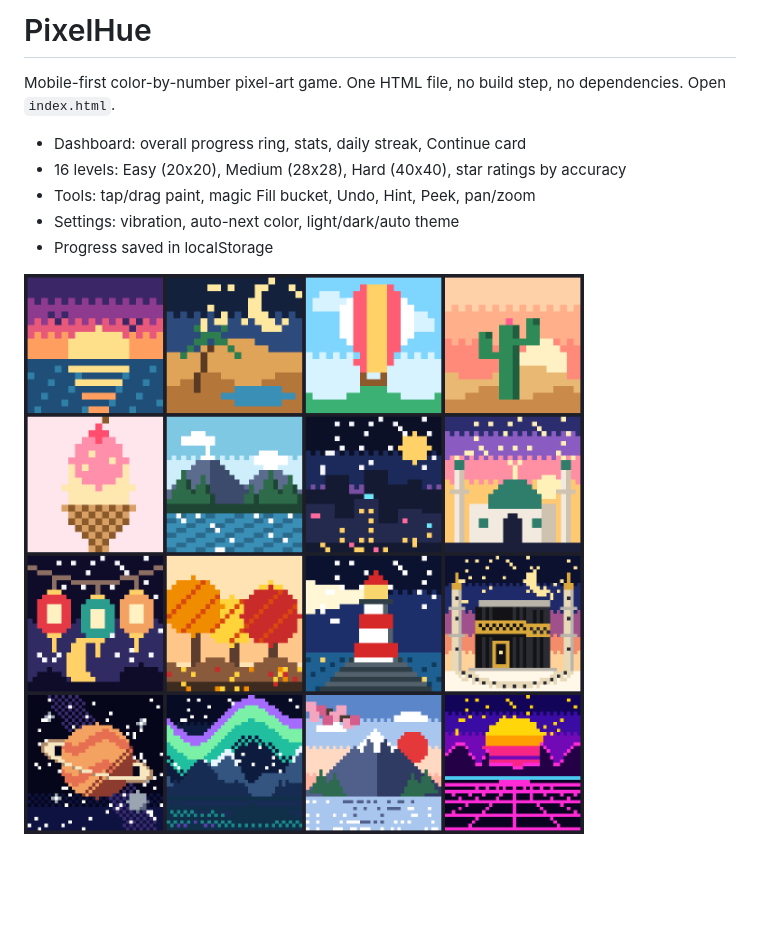
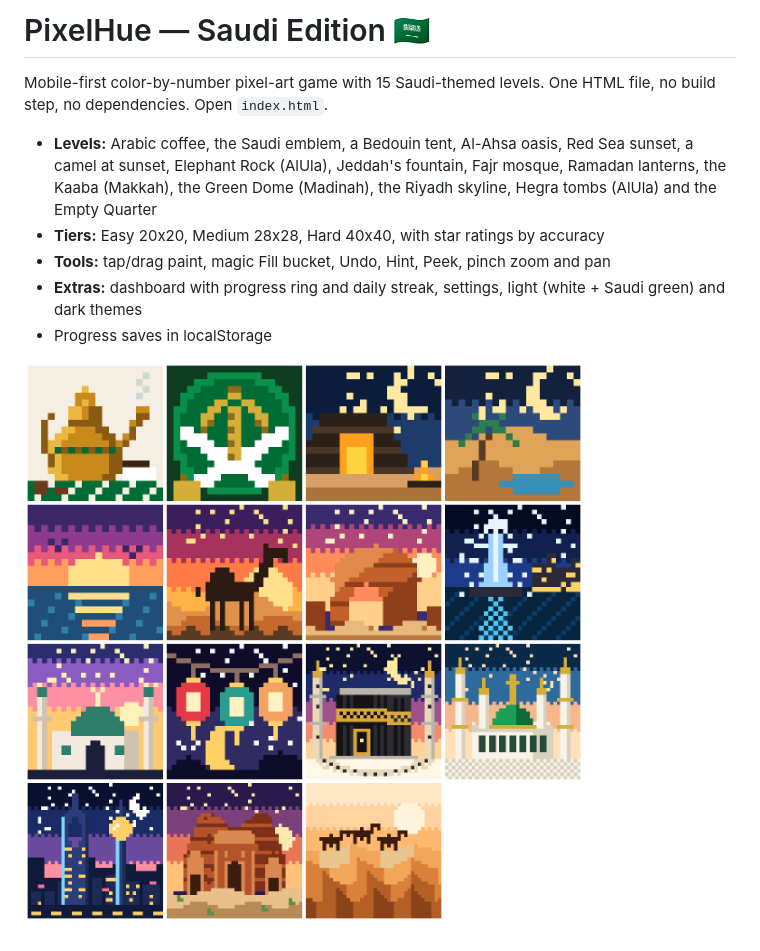
Before and after one commit to youseftafish2007-pixel/Saudi-Project-with-Kareem-Nerab, a Markdown page: README.md, the part around the change. Rendered like a GitHub page; pictures changed too: preview.png; blank space fills up the shorter version.

Commit message:
PixelHue Saudi Edition: 15 Saudi levels, white + green theme

```diff
--- a/README.md
+++ b/README.md
@@ -1,11 +1,11 @@
-# PixelHue
+# PixelHue — Saudi Edition 🇸🇦
 
-Mobile-first color-by-number pixel-art game. One HTML file, no build step, no dependencies. Open `index.html`.
+Mobile-first color-by-number pixel-art game with 15 Saudi-themed levels. One HTML file, no build step, no dependencies. Open `index.html`.
 
-- Dashboard: overall progress ring, stats, daily streak, Continue card
-- 16 levels: Easy (20x20), Medium (28x28), Hard (40x40), star ratings by accuracy
-- Tools: tap/drag paint, magic Fill bucket, Undo, Hint, Peek, pan/zoom
-- Settings: vibration, auto-next color, light/dark/auto theme
-- Progress saved in localStorage
+- **Levels:** Arabic coffee, the Saudi emblem, a Bedouin tent, Al-Ahsa oasis, Red Sea sunset, a camel at sunset, Elephant Rock (AlUla), Jeddah's fountain, Fajr mosque, Ramadan lanterns, the Kaaba (Makkah), the Green Dome (Madinah), the Riyadh skyline, Hegra tombs (AlUla) and the Empty Quarter
+- **Tiers:** Easy 20x20, Medium 28x28, Hard 40x40, with star ratings by accuracy
+- **Tools:** tap/drag paint, magic Fill bucket, Undo, Hint, Peek, pinch zoom and pan
+- **Extras:** dashboard with progress ring and daily streak, settings, light (white + Saudi green) and dark themes
+- Progress saves in localStorage
 
 ![levels](preview.png)
```
Also changed, not shown: 1 other file.
